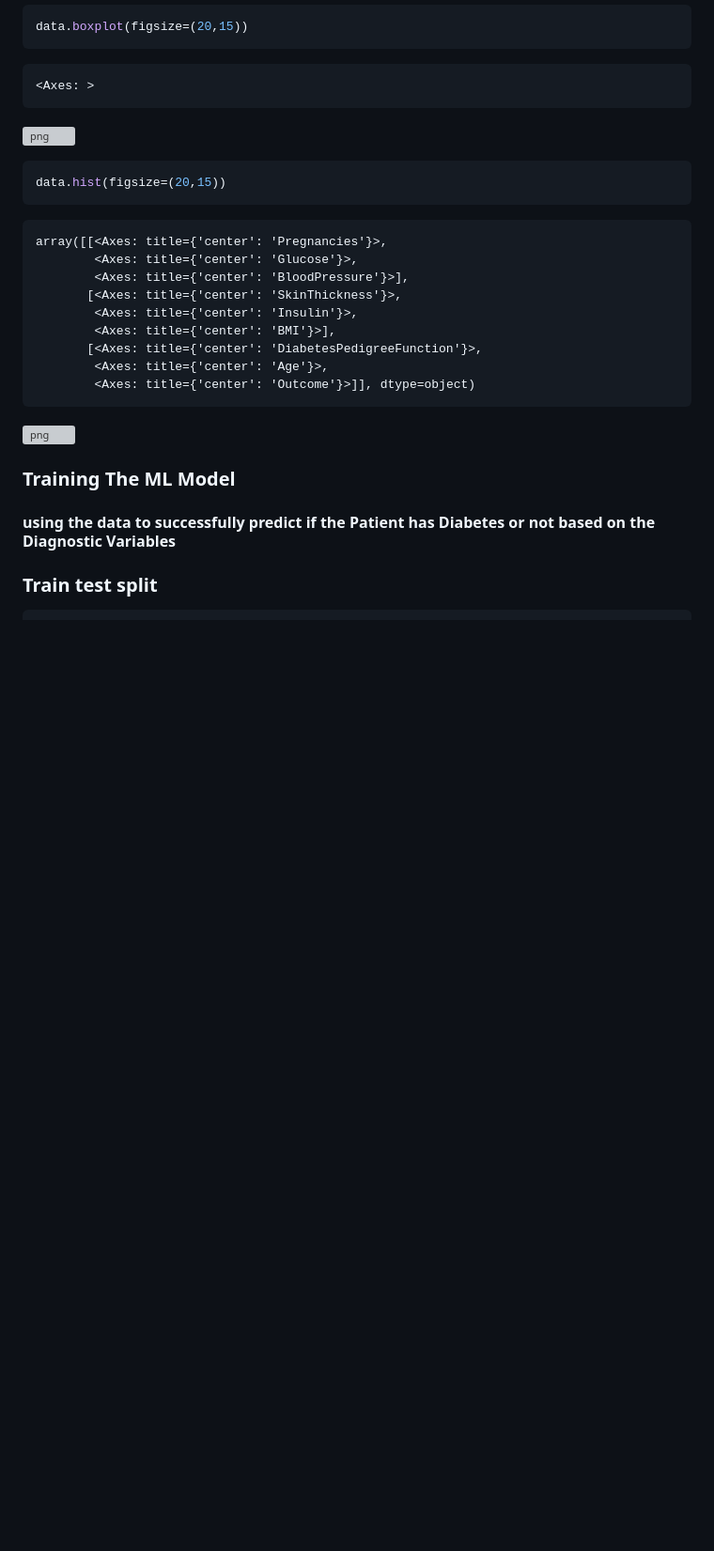
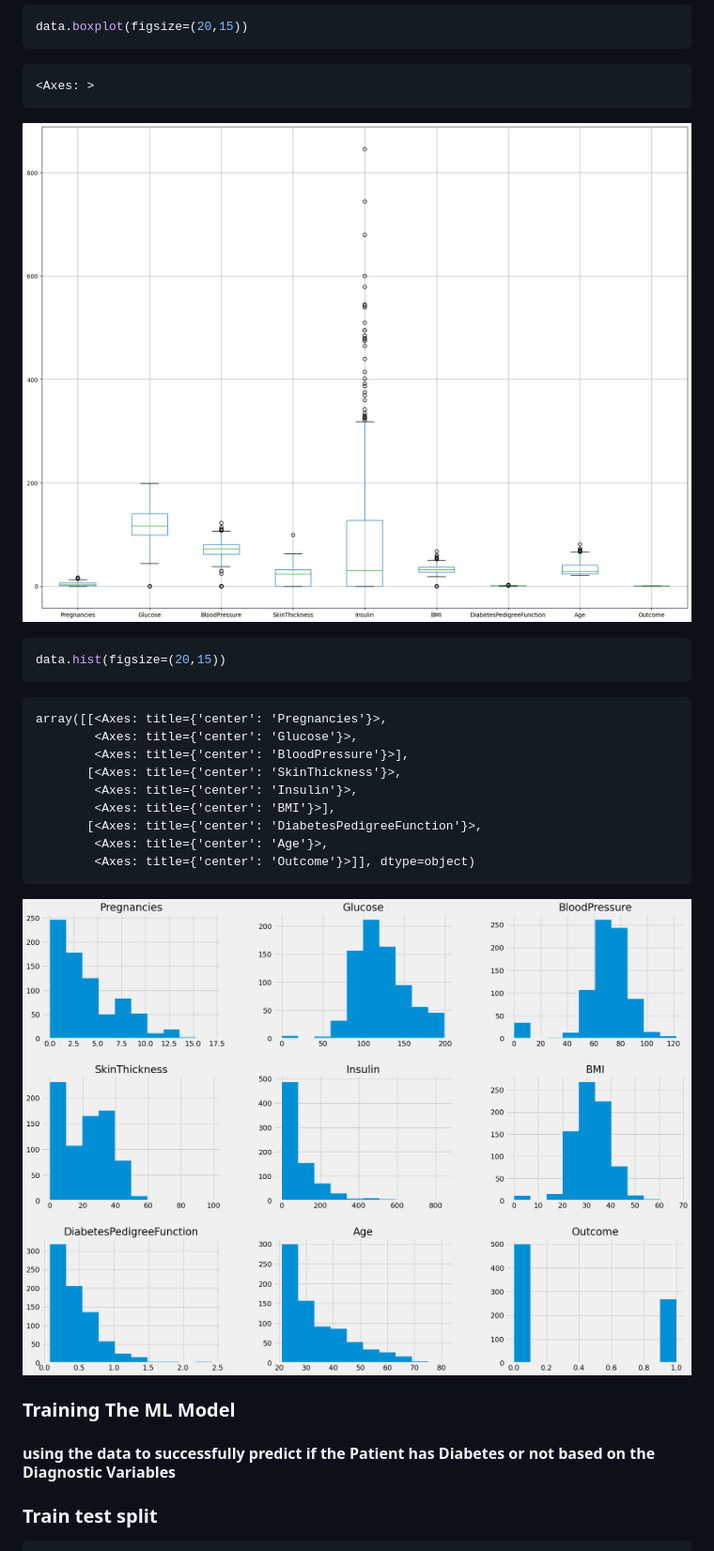
Before and after one commit to safaamukhtar/DiabetesPrediction, a Markdown page: README.md, the part around the change printed below. Shown: that part at 94% size. Drawn GitHub-style; blank space fills up the shorter version; grey boxes are pictures that could not be loaded.

```diff
--- a/README.md
+++ b/README.md
@@ -585,7 +585,7 @@ data.boxplot(figsize=(20,15))
 
 
 
-![png](output_23_1.png)
+![png](readme/output_23_1.png)
 
 
 
@@ -611,7 +611,7 @@ data.hist(figsize=(20,15))
 
 
 
-![png](output_24_1.png)
+![png](readme/output_24_1.png)
 
 
 
```
Also changed, not shown: other parts of README.md (+4 -4 lines).
